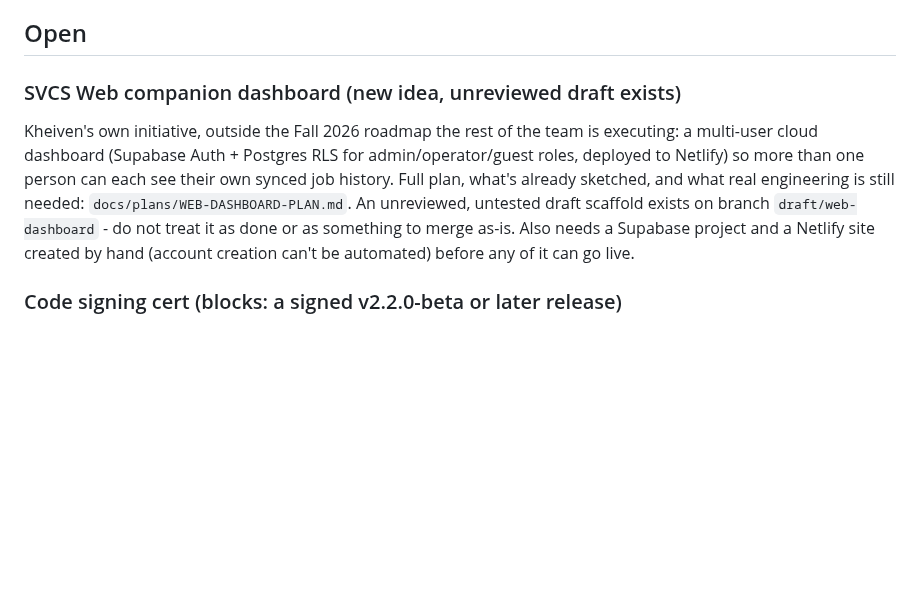
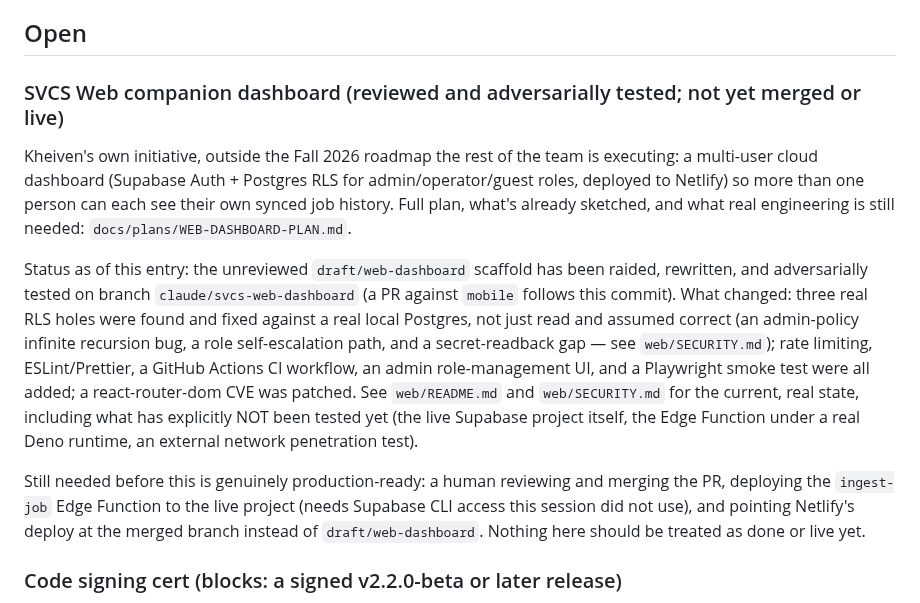
Before and after one commit to Blood-Dawn/Video-compression_2026, a Markdown page: docs/BLOCKERS.md, the part around the change. Drawn GitHub-style; blank space fills up the shorter version.

Commit message:
Update README.md and docs/BLOCKERS.md to the real, shipped state
Plan section 3 item 11. Root README.md now lists SVCS Web as a fourth,
optional product in the "this repository holds" table, explicit that
it's the one deliberate exception to "no account and no cloud" and
that the desktop/Android apps work identically without it.

docs/BLOCKERS.md's entry no longer describes an "unreviewed draft" -
it now says what actually changed on this branch (three real RLS holes
found and fixed against a real Postgres, rate limiting, CI, lint,
admin UI, a Playwright smoke test, a patched CVE) and is explicit about
what still needs a human: reviewing and merging the PR, deploying the
Edge Function with Supabase CLI access this session did not use, and
repointing Netlify at the merged branch. Doesn't touch the separate
"Multi-user / RBAC" entry, which records a decision about the desktop
app this work deliberately does not reopen.

Co-Authored-By: Claude Sonnet 5 <noreply@anthropic.com>
Claude-Session: https://claude.ai/code/session_01TFchSLHQ7AAfjx1HjvgDVP

```diff
--- a/docs/BLOCKERS.md
+++ b/docs/BLOCKERS.md
@@ -6,18 +6,33 @@ than a fix a contributor can just make.
 
 ## Open
 
-### SVCS Web companion dashboard (new idea, unreviewed draft exists)
+### SVCS Web companion dashboard (reviewed and adversarially tested; not yet merged or live)
 
 Kheiven's own initiative, outside the Fall 2026 roadmap the rest of the team
 is executing: a multi-user cloud dashboard (Supabase Auth + Postgres RLS for
 admin/operator/guest roles, deployed to Netlify) so more than one person can
 each see their own synced job history. Full plan, what's already sketched,
 and what real engineering is still needed:
-`docs/plans/WEB-DASHBOARD-PLAN.md`. An unreviewed, untested draft scaffold
-exists on branch `draft/web-dashboard` - do not treat it as done or as
-something to merge as-is. Also needs a Supabase project and a Netlify site
-created by hand (account creation can't be automated) before any of it can
-go live.
+`docs/plans/WEB-DASHBOARD-PLAN.md`.
+
+Status as of this entry: the unreviewed `draft/web-dashboard` scaffold has
+been raided, rewritten, and adversarially tested on branch
+`claude/svcs-web-dashboard` (a PR against `mobile` follows this commit). What
+changed: three real RLS holes were found and fixed against a real local
+Postgres, not just read and assumed correct (an admin-policy infinite
+recursion bug, a role self-escalation path, and a secret-readback gap — see
+`web/SECURITY.md`); rate limiting, ESLint/Prettier, a GitHub Actions CI
+workflow, an admin role-management UI, and a Playwright smoke test were all
+added; a react-router-dom CVE was patched. See `web/README.md` and
+`web/SECURITY.md` for the current, real state, including what has explicitly
+NOT been tested yet (the live Supabase project itself, the Edge Function
+under a real Deno runtime, an external network penetration test).
+
+Still needed before this is genuinely production-ready: a human reviewing
+and merging the PR, deploying the `ingest-job` Edge Function to the live
+project (needs Supabase CLI access this session did not use), and pointing
+Netlify's deploy at the merged branch instead of `draft/web-dashboard`.
+Nothing here should be treated as done or live yet.
 
 ### Code signing cert (blocks: a signed v2.2.0-beta or later release)
 
```
Also changed, not shown: README.md (+1 -0 lines).
